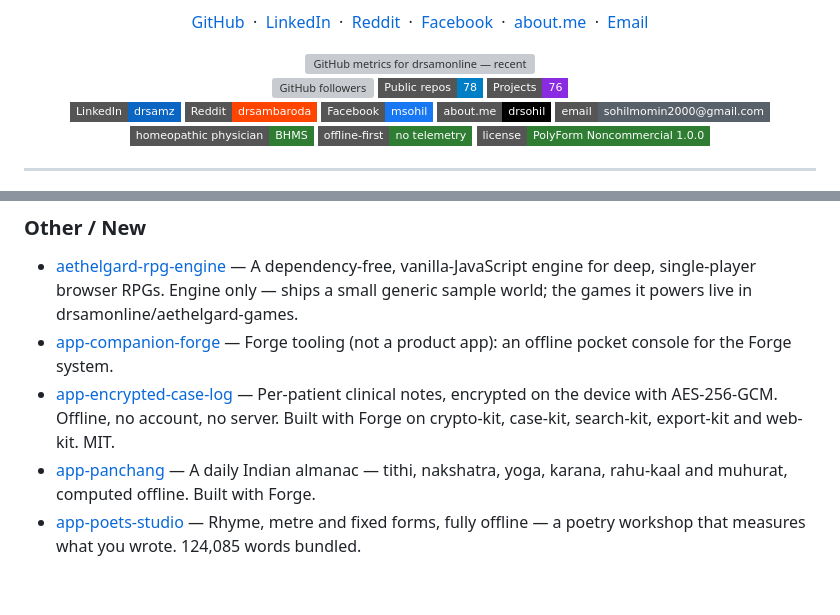
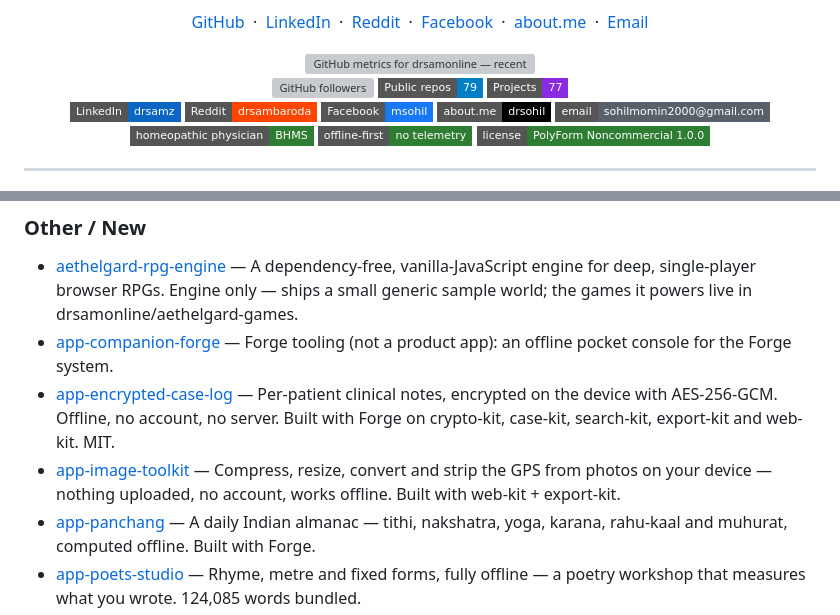
Before and after one commit to drsamonline/drsamonline, a Markdown page: README.md, 2 parts joined by grey strips. Rendered like a GitHub page; badges without logos; blank space fills up the shorter version; grey boxes are pictures that could not be loaded.

Commit message:
chore: auto-update profile README

```diff
--- a/README.md
+++ b/README.md
@@ -66,8 +66,8 @@ Away from medicine and code: poet and social worker.
 <div align="center">
 
 <img src="https://img.shields.io/github/followers/drsamonline?style=flat-square&label=Followers" alt="GitHub followers" onerror="this.style.display='none'" />
-<img src="https://img.shields.io/badge/Public%20repos-78-blue?style=flat-square" alt="78 public repositories" onerror="this.style.display='none'" />
-<img src="https://img.shields.io/badge/Projects-76-blueviolet?style=flat-square" alt="76 projects" onerror="this.style.display='none'" />
+<img src="https://img.shields.io/badge/Public%20repos-79-blue?style=flat-square" alt="79 public repositories" onerror="this.style.display='none'" />
+<img src="https://img.shields.io/badge/Projects-77-blueviolet?style=flat-square" alt="77 projects" onerror="this.style.display='none'" />
 
 </div>
 
@@ -158,6 +158,7 @@ Away from medicine and code: poet and social worker.
 - [aethelgard-rpg-engine](https://drsamonline.github.io/aethelgard-rpg-engine/) — A dependency-free, vanilla-JavaScript engine for deep, single-player browser RPGs. Engine only — ships a small generic sample world; the games it powers live in drsamonline/aethelgard-games.
 - [app-companion-forge](https://drsamonline.github.io/app-companion-forge/) — Forge tooling (not a product app): an offline pocket console for the Forge system.
 - [app-encrypted-case-log](https://drsamonline.github.io/app-encrypted-case-log/) — Per-patient clinical notes, encrypted on the device with AES-256-GCM. Offline, no account, no server. Built with Forge on crypto-kit, case-kit, search-kit, export-kit and web-kit. MIT.
+- [app-image-toolkit](https://drsamonline.github.io/app-image-toolkit/) — Compress, resize, convert and strip the GPS from photos on your device — nothing uploaded, no account, works offline. Built with web-kit + export-kit.
 - [app-panchang](https://drsamonline.github.io/app-panchang/) — A daily Indian almanac — tithi, nakshatra, yoga, karana, rahu-kaal and muhurat, computed offline. Built with Forge.
 - [app-poets-studio](https://drsamonline.github.io/app-poets-studio/) — Rhyme, metre and fixed forms, fully offline — a poetry workshop that measures what you wrote. 124,085 words bundled.
 - [art-kit](https://github.com/drsamonline/art-kit) — The art primitives Forge was missing: an indexed palette, a pixel canvas with nearest-neighbour scaling, draw ops, a delta undo stack, dithering (Bayer + Floyd-Steinberg), median-cut quantisation, sprite sheets, the isometric mapping and a sketch loop. Zero dependencies, single file, no assets. MIT.
```
